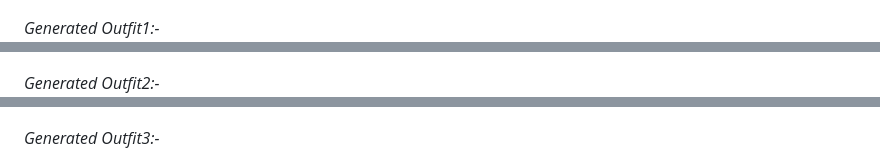
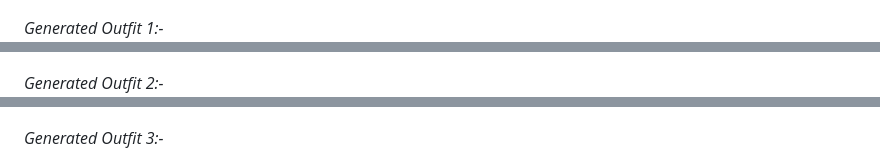
Before and after one commit to HimanshuBhosale25/AI-Fashion-Outfit-Generator, a Markdown page: README.md, 3 parts joined by grey strips. Drawn GitHub-style.

```diff
--- a/README.md
+++ b/README.md
@@ -89,13 +89,13 @@ This project utilizes several AI technologies to provide an enhanced user experi
 *Selected Options:-*
 ![Selected Options](images/Screenshot%202024-12-12%20042659.png)
 
-*Generated Outfit1:-*
+*Generated Outfit 1:-*
 ![Generated Outfit1](images/Screenshot%202024-12-12%20042400.png)
 
-*Generated Outfit2:-*
+*Generated Outfit 2:-*
 ![Generated Outfit2](images/Screenshot%202024-12-12%20042801.png)
 
-*Generated Outfit3:-*
+*Generated Outfit 3:-*
 ![Generated Outfit3](images/Screenshot%202024-12-12%20042847.png)
 
 ## Future Improvements 🔮
```
